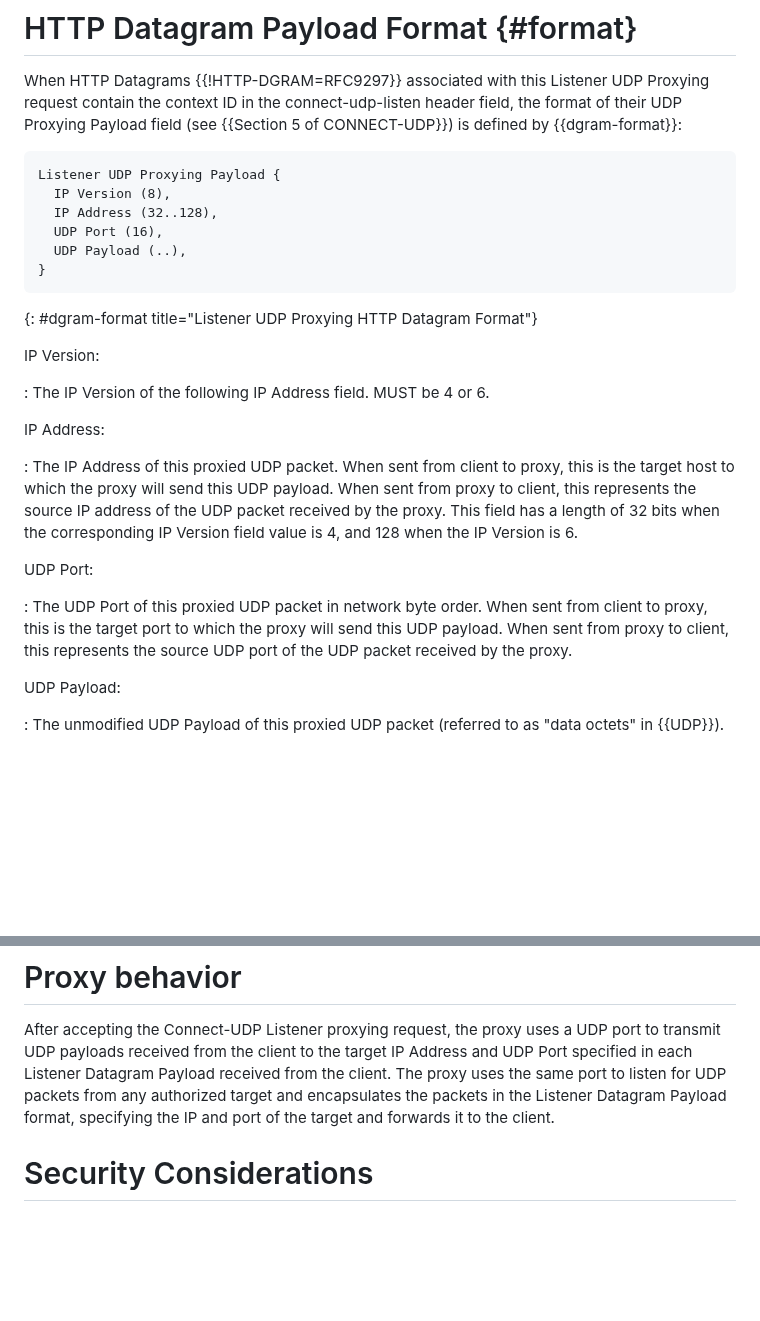
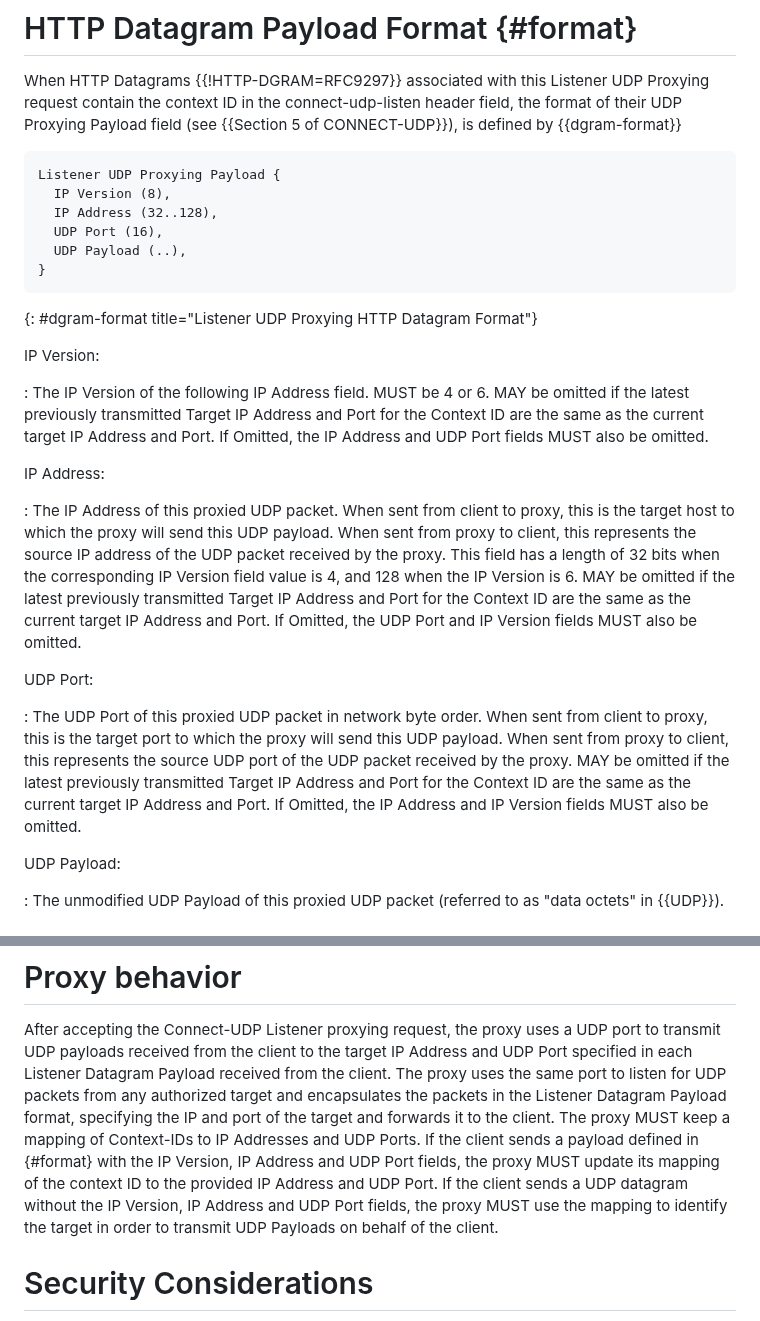
Before and after one commit to ietf-wg-masque/draft-ietf-masque-connect-udp-listen, a Markdown page: draft-ietf-masque-connect-udp-listen.md, 2 parts joined by grey strips. Drawn GitHub-style; blank space fills up the shorter version.

Commit message:
add header compression mechanism

```diff
--- a/draft-ietf-masque-connect-udp-listen.md
+++ b/draft-ietf-masque-connect-udp-listen.md
@@ -117,7 +117,7 @@ value set as the allocated context ID, see {{hdr}}.
 When HTTP Datagrams {{!HTTP-DGRAM=RFC9297}} associated with this Listener UDP
 Proxying request contain the context ID in the connect-udp-listen header field,
 the format of their UDP Proxying Payload field (see {{Section 5 of
-CONNECT-UDP}}) is defined by {{dgram-format}}:
+CONNECT-UDP}}), is defined by {{dgram-format}}
 
 ~~~ ascii-art
 Listener UDP Proxying Payload {
@@ -132,6 +132,9 @@ Listener UDP Proxying Payload {
 IP Version:
 
 : The IP Version of the following IP Address field. MUST be 4 or 6.
+MAY be omitted if the latest previously transmitted Target IP Address and Port
+for the Context ID are the same as the current target IP Address and Port.
+If Omitted, the IP Address and UDP Port fields MUST also be omitted.
 
 IP Address:
 
@@ -140,13 +143,19 @@ this is the target host to which the proxy will send this UDP payload. When sent
 from proxy to client, this represents the source IP address of the UDP packet
 received by the proxy. This field has a length of 32 bits when the corresponding
 IP Version field value is 4, and 128 when the IP Version is 6.
+MAY be omitted if the latest previously transmitted Target IP Address and
+Port for the Context ID are the same as the current target IP Address and Port.
+If Omitted, the UDP Port and IP Version fields MUST also be omitted.
 
 UDP Port:
 
 : The UDP Port of this proxied UDP packet in network byte order. When sent from
 client to proxy, this is the target port to which the proxy will send this UDP
 payload. When sent from proxy to client, this represents the source UDP port of
-the UDP packet received by the proxy.
+the UDP packet received by the proxy. MAY be omitted if the latest previously
+transmitted Target IP Address and Port for the Context ID are the same as the
+current target IP Address and Port. If Omitted, the IP Address and IP Version
+fields MUST also be omitted.
 
 UDP Payload:
 
@@ -172,7 +181,13 @@ and UDP Port specified in each Listener Datagram Payload received from the
 client. The proxy uses the same port to listen for UDP packets from any
 authorized target and encapsulates the packets in the Listener Datagram
 Payload format, specifying the IP and port of the target and forwards it to
-the client.
+the client. The proxy MUST keep a mapping of Context-IDs to IP Addresses and UDP
+Ports. If the client sends a payload defined in {#format} with the IP Version,
+IP Address and UDP Port fields, the proxy MUST update its mapping of the context
+ID to the provided IP Address and UDP Port. If the client sends a UDP datagram
+without the IP Version, IP Address and UDP Port fields, the proxy MUST use the
+mapping to identify the target in order to transmit UDP Payloads
+on behalf of the client.
 
 # Security Considerations
 
```
